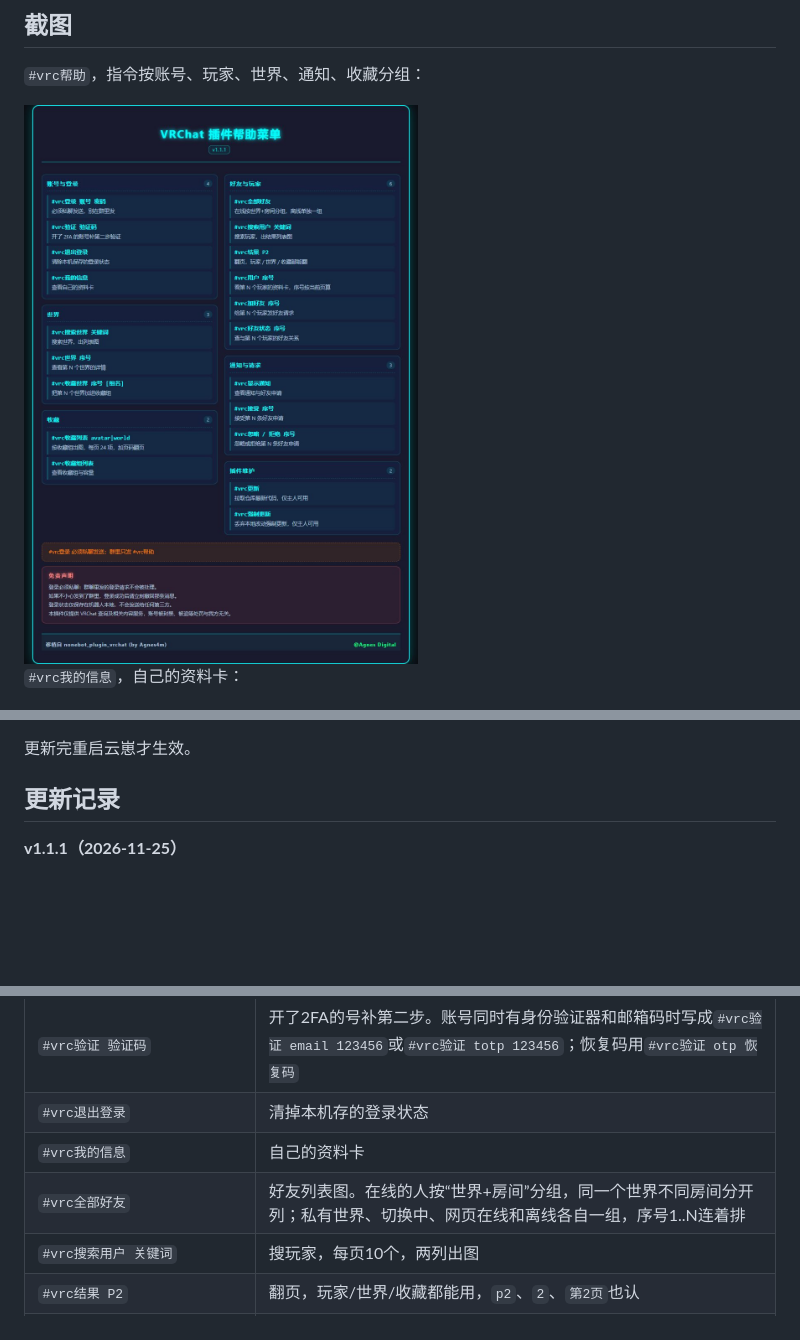
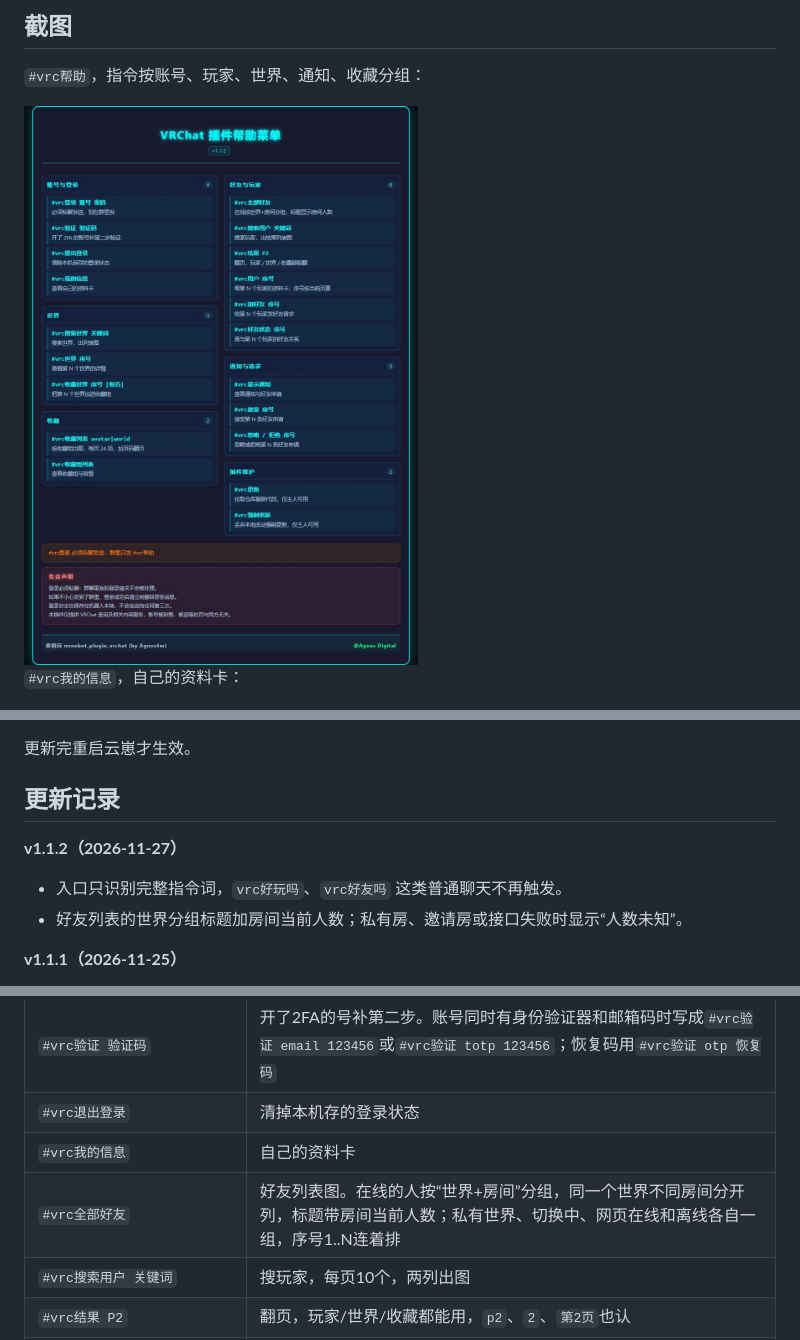
Before and after one commit to HUTao1145141919810/vrc-plugin, a Markdown page: README.md, 3 parts joined by grey strips. Drawn GitHub-style; pictures changed too: docs/img/help.jpg; blank space fills up the shorter version.

```diff
--- a/README.md
+++ b/README.md
@@ -95,6 +95,11 @@ git clone装的，主人发指令就行：
 
 ## 更新记录
 
+**v1.1.2（2026-11-27）**
+
+- 入口只识别完整指令词，`vrc好玩吗`、`vrc好友吗` 这类普通聊天不再触发。
+- 好友列表的世界分组标题加房间当前人数；私有房、邀请房或接口失败时显示“人数未知”。
+
 **v1.1.1（2026-11-25）**
 
 - 位置不可见的好友不再混进「在线」：私有世界、切换世界中、位置获取失败各自单独成组，标题下面注明“具体世界不可见”这类说明，不会再让人以为只有世界组里那几个人在线。
@@ -123,7 +128,7 @@ git clone装的，主人发指令就行：
 | `#vrc验证 验证码` | 开了2FA的号补第二步。账号同时有身份验证器和邮箱码时写成`#vrc验证 email 123456`或`#vrc验证 totp 123456`；恢复码用`#vrc验证 otp 恢复码` |
 | `#vrc退出登录` | 清掉本机存的登录状态 |
 | `#vrc我的信息` | 自己的资料卡 |
-| `#vrc全部好友` | 好友列表图。在线的人按“世界+房间”分组，同一个世界不同房间分开列；私有世界、切换中、网页在线和离线各自一组，序号1..N连着排 |
+| `#vrc全部好友` | 好友列表图。在线的人按“世界+房间”分组，同一个世界不同房间分开列，标题带房间当前人数；私有世界、切换中、网页在线和离线各自一组，序号1..N连着排 |
 | `#vrc搜索用户 关键词` | 搜玩家，每页10个，两列出图 |
 | `#vrc结果 P2` | 翻页，玩家/世界/收藏都能用，`p2`、`2`、`第2页`也认 |
 | `#vrc用户 序号` | 看第N个玩家的资料卡，吃最近一次的好友列表或搜索结果（序号按当前这页算） |
```
Also changed, not shown: 4 other files.
